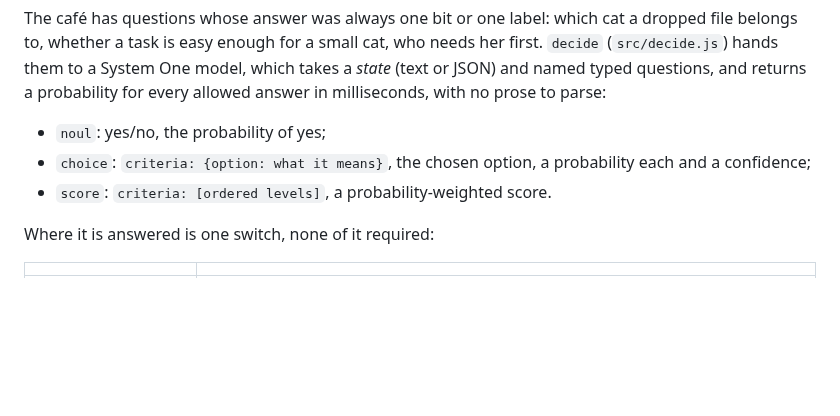
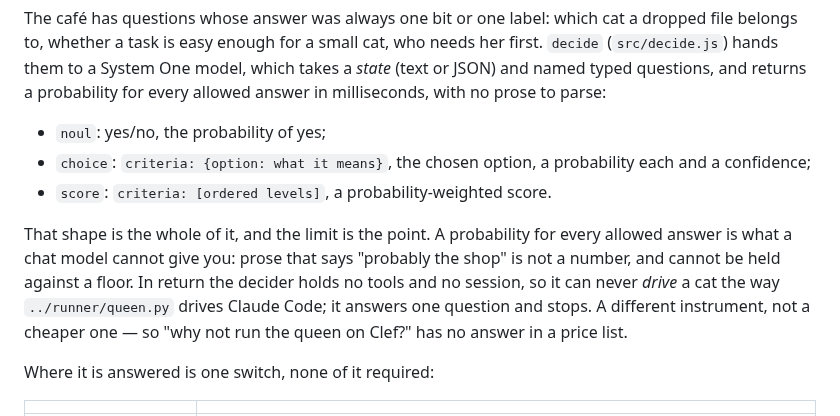
Before and after one commit to charredlatte/Pretty-Project-Portfolio, a Markdown page: harness/gateway/README.md, the part around the change. Drawn GitHub-style; blank space fills up the shorter version.

Commit message:
Say in the gateway README why the decider cannot be a driver
The decide section already had half of it: a state and typed questions in, a
probability for every allowed answer out, no prose to parse. It never drew the
conclusion. So a reader who wanted to know why the queen's runner is not run
on Clef found the shape of the answer described and the consequence left out,
which is the gap that prompted the question in the first place.

It now says what that shape costs and buys: a probability per allowed answer
is what a chat model cannot give, since prose that says "probably the shop" is
not a number and cannot be held against a floor; and in return the decider
holds no tools and no session, so it can never drive a cat the way
runner/queen.py drives Claude Code. A different instrument, not a cheaper one.

This completes the three explanatory READMEs. An earlier commit here reported
this file as needing no change, on the grounds that it did not carry the wrong
framing; not carrying the wrong framing is not the same as carrying the point.
docs/README.md is left alone: its decider line is a one-line index entry
pointing at docs/delegation.md, with nothing to match.

```diff
--- a/harness/gateway/README.md
+++ b/harness/gateway/README.md
@@ -237,6 +237,12 @@ answer in milliseconds, with no prose to parse:
 - `choice`: `criteria: {option: what it means}`, the chosen option, a probability each and a confidence;
 - `score`: `criteria: [ordered levels]`, a probability-weighted score.
 
+That shape is the whole of it, and the limit is the point. A probability for every allowed answer is what a chat
+model cannot give you: prose that says "probably the shop" is not a number, and cannot be held against a floor. In
+return the decider holds no tools and no session, so it can never *drive* a cat the way `../runner/queen.py` drives
+Claude Code; it answers one question and stops. A different instrument, not a cheaper one — so "why not run the
+queen on Clef?" has no answer in a price list.
+
 Where it is answered is one switch, none of it required:
 
 | | |
```
